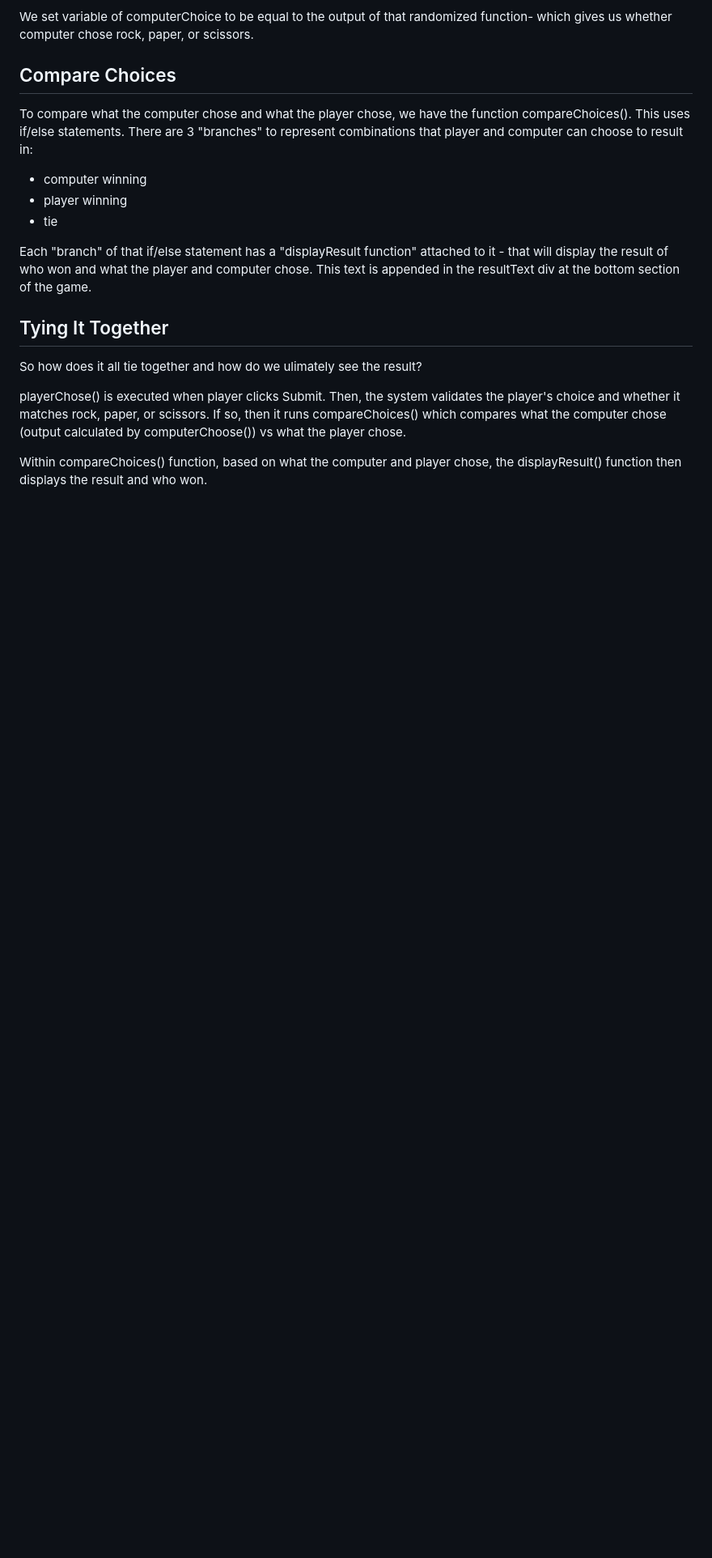
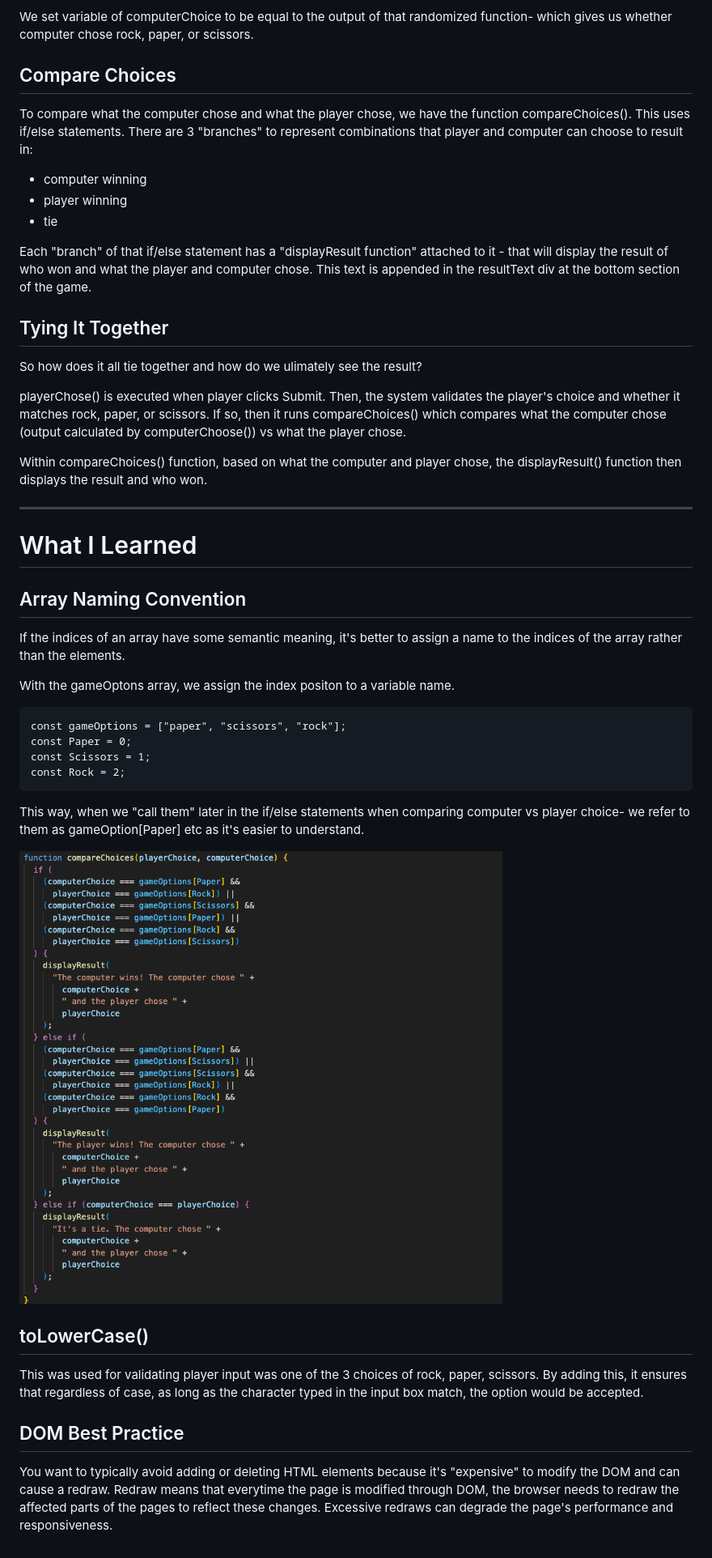
Before and after one commit to ashleyd480/rock_paper_scissors_game, a Markdown page: readme.md, the part around the change printed below. Shown: that part at 81% size. Drawn GitHub-style; pictures changed too: assets/array-name-var.png (added); blank space fills up the shorter version.

Commit message:
updated readme withwhat I learned

```diff
--- a/readme.md
+++ b/readme.md
@@ -59,3 +57,29 @@ So how does it all tie together and how do we ulimately see the result?
 playerChose() is executed when player clicks Submit. Then, the system validates the player's choice and whether it matches rock, paper, or scissors. If so, then it runs compareChoices() which compares what the computer chose (output calculated by computerChoose()) vs what the player chose.
 
 Within compareChoices() function, based on what the computer and player chose, the displayResult() function then displays the result and who won.
+
+
+---
+
+# What I Learned
+
+## Array Naming Convention
+If the indices of an array have some semantic meaning, it's better to assign a name to the indices of the array rather than the elements.
+
+With the gameOptons array, we assign the index positon to a variable name.
+
+    const gameOptions = ["paper", "scissors", "rock"];
+    const Paper = 0;
+    const Scissors = 1;
+    const Rock = 2;
+
+This way, when we "call them" later in the if/else statements when comparing computer vs player choice- we refer to them as gameOption[Paper] etc as it's easier to understand.
+
+![Array Variable Naming Screenshot](assets/array-name-var.png)
+
+
+## toLowerCase()
+This was used for validating player input was one of the 3 choices of rock, paper, scissors. By adding this, it ensures that regardless of case, as long as the character typed in the input box match, the option would be accepted.
+
+## DOM Best Practice
+You want to typically avoid adding or deleting HTML elements because it's "expensive" to modify the DOM and can cause a redraw. Redraw means that everytime the page is modified through DOM, the browser needs to redraw the affected parts of the pages to reflect these changes. Excessive redraws can degrade the page's performance and responsiveness.
```
Also changed, not shown: other parts of readme.md (+1 -3 lines).
